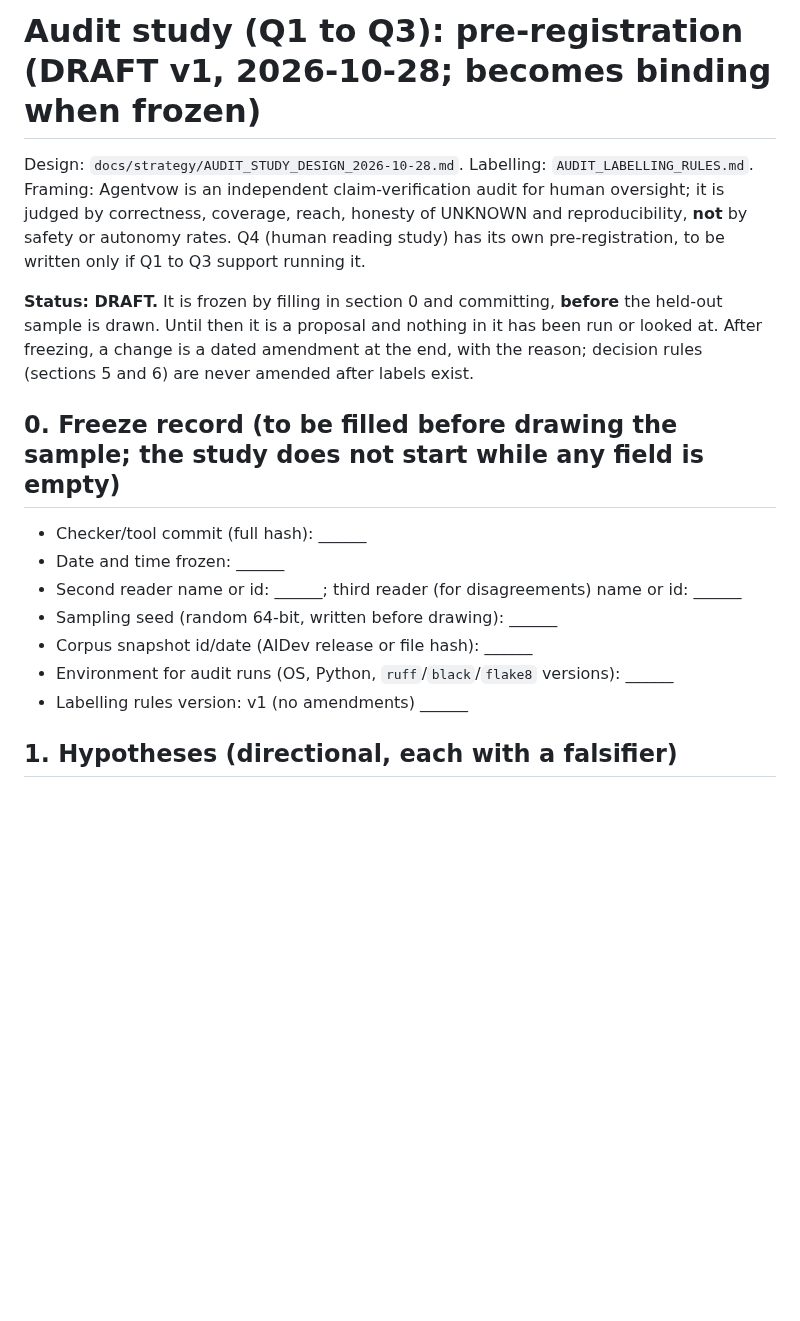
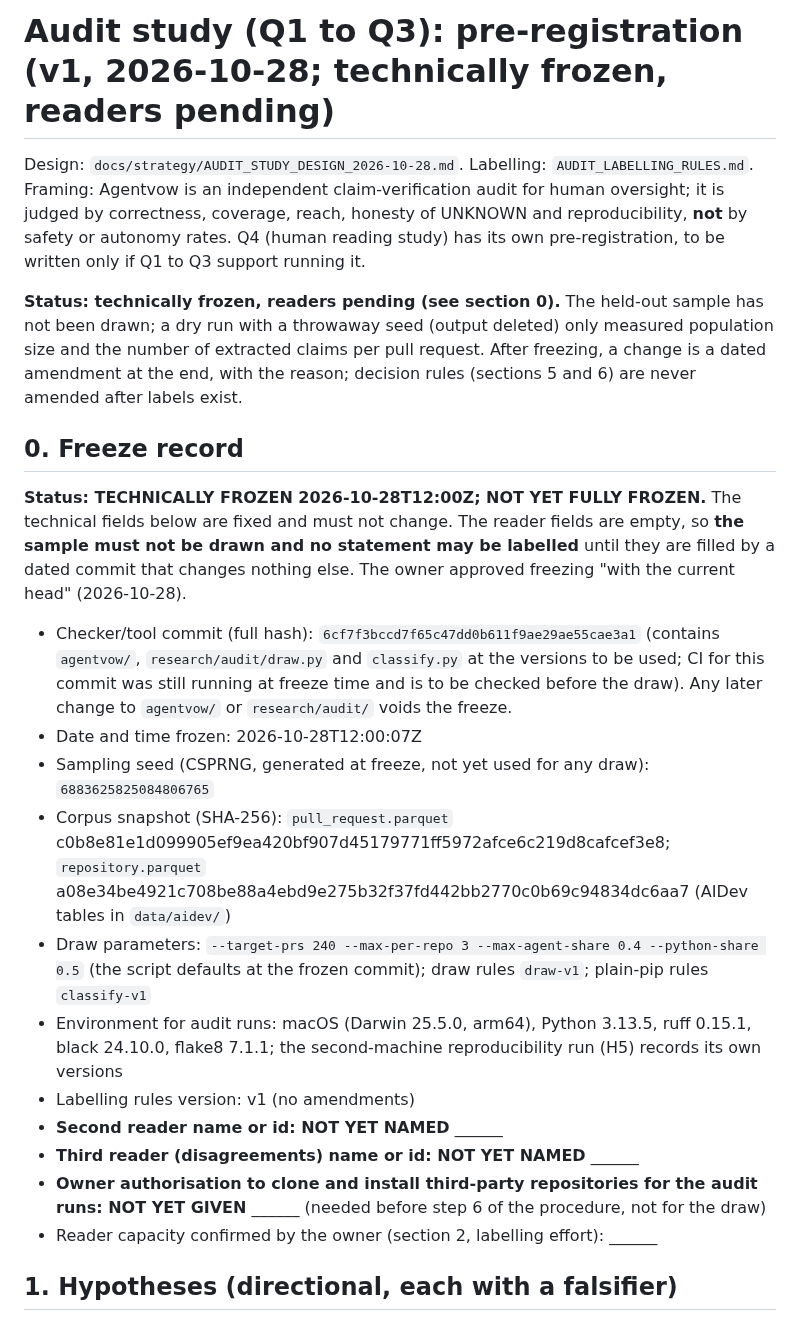
Before and after one commit to NavikkumarModi/Agentvow, a Markdown page: docs/research/AUDIT_STUDY_PREREG.md, the part around the change. Drawn GitHub-style; blank space fills up the shorter version.

Commit message:
Audit study pre-registration: technical freeze record (checker commit 6cf7f3b, seed, corpus hashes, environment); readers and authorisation still empty, so no draw yet
Co-Authored-By: Claude Sonnet 5.5 <noreply@anthropic.com>

```diff
--- a/docs/research/AUDIT_STUDY_PREREG.md
+++ b/docs/research/AUDIT_STUDY_PREREG.md
@@ -1,17 +1,22 @@
-# Audit study (Q1 to Q3): pre-registration (DRAFT v1, 2026-10-28; becomes binding when frozen)
+# Audit study (Q1 to Q3): pre-registration (v1, 2026-10-28; technically frozen, readers pending)
 
 Design: `docs/strategy/AUDIT_STUDY_DESIGN_2026-10-28.md`. Labelling: `AUDIT_LABELLING_RULES.md`. Framing: Agentvow is an independent claim-verification audit for human oversight; it is judged by correctness, coverage, reach, honesty of UNKNOWN and reproducibility, **not** by safety or autonomy rates. Q4 (human reading study) has its own pre-registration, to be written only if Q1 to Q3 support running it.
 
-**Status: DRAFT.** It is frozen by filling in section 0 and committing, **before** the held-out sample is drawn. Until then it is a proposal and nothing in it has been run or looked at. After freezing, a change is a dated amendment at the end, with the reason; decision rules (sections 5 and 6) are never amended after labels exist.
+**Status: technically frozen, readers pending (see section 0).** The held-out sample has not been drawn; a dry run with a throwaway seed (output deleted) only measured population size and the number of extracted claims per pull request. After freezing, a change is a dated amendment at the end, with the reason; decision rules (sections 5 and 6) are never amended after labels exist.
 
-## 0. Freeze record (to be filled before drawing the sample; the study does not start while any field is empty)
-- Checker/tool commit (full hash): ______
-- Date and time frozen: ______
-- Second reader name or id: ______; third reader (for disagreements) name or id: ______
-- Sampling seed (random 64-bit, written before drawing): ______
-- Corpus snapshot id/date (AIDev release or file hash): ______
-- Environment for audit runs (OS, Python, `ruff`/`black`/`flake8` versions): ______
-- Labelling rules version: v1 (no amendments) ______
+## 0. Freeze record
+**Status: TECHNICALLY FROZEN 2026-10-28T12:00Z; NOT YET FULLY FROZEN.** The technical fields below are fixed and must not change. The reader fields are empty, so **the sample must not be drawn and no statement may be labelled** until they are filled by a dated commit that changes nothing else. The owner approved freezing "with the current head" (2026-10-28).
+- Checker/tool commit (full hash): `6cf7f3bccd7f65c47dd0b611f9ae29ae55cae3a1` (contains `agentvow/`, `research/audit/draw.py` and `classify.py` at the versions to be used; CI for this commit was still running at freeze time and is to be checked before the draw). Any later change to `agentvow/` or `research/audit/` voids the freeze.
+- Date and time frozen: 2026-10-28T12:00:07Z
+- Sampling seed (CSPRNG, generated at freeze, not yet used for any draw): `6883625825084806765`
+- Corpus snapshot (SHA-256): `pull_request.parquet` c0b8e81e1d099905ef9ea420bf907d45179771ff5972afce6c219d8cafcef3e8; `repository.parquet` a08e34be4921c708be88a4ebd9e275b32f37fd442bb2770c0b69c94834dc6aa7 (AIDev tables in `data/aidev/`)
+- Draw parameters: `--target-prs 240 --max-per-repo 3 --max-agent-share 0.4 --python-share 0.5` (the script defaults at the frozen commit); draw rules `draw-v1`; plain-pip rules `classify-v1`
+- Environment for audit runs: macOS (Darwin 25.5.0, arm64), Python 3.13.5, ruff 0.15.1, black 24.10.0, flake8 7.1.1; the second-machine reproducibility run (H5) records its own versions
+- Labelling rules version: v1 (no amendments)
+- **Second reader name or id: NOT YET NAMED** ______
+- **Third reader (disagreements) name or id: NOT YET NAMED** ______
+- **Owner authorisation to clone and install third-party repositories for the audit runs: NOT YET GIVEN** ______ (needed before step 6 of the procedure, not for the draw)
+- Reader capacity confirmed by the owner (section 2, labelling effort): ______
 
 ## 1. Hypotheses (directional, each with a falsifier)
 - **H1 (precision of CONTRADICTED).** Per statement kind, the held-out precision of CONTRADICTED is at least 80% (lower bound of the 95% interval). Falsified for a kind if the lower bound is below 80%.
```
